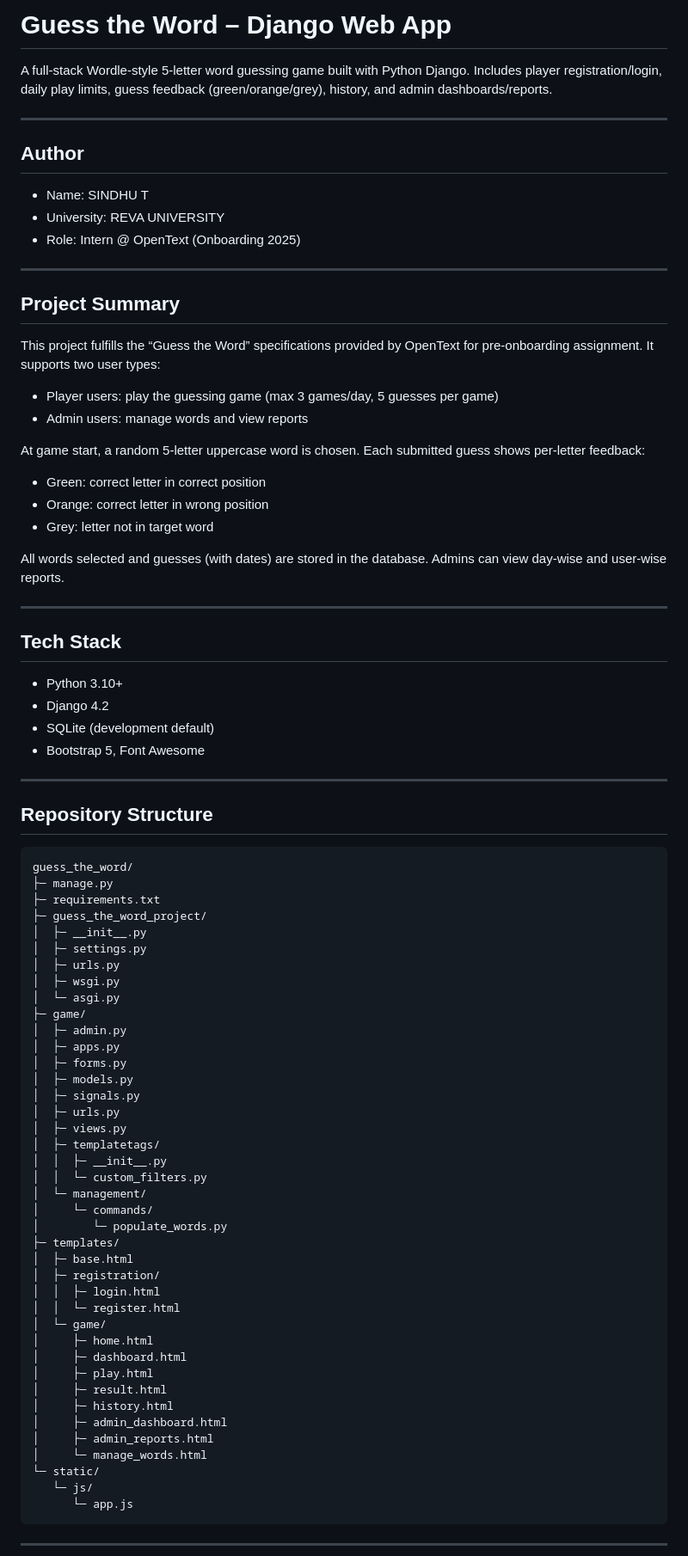
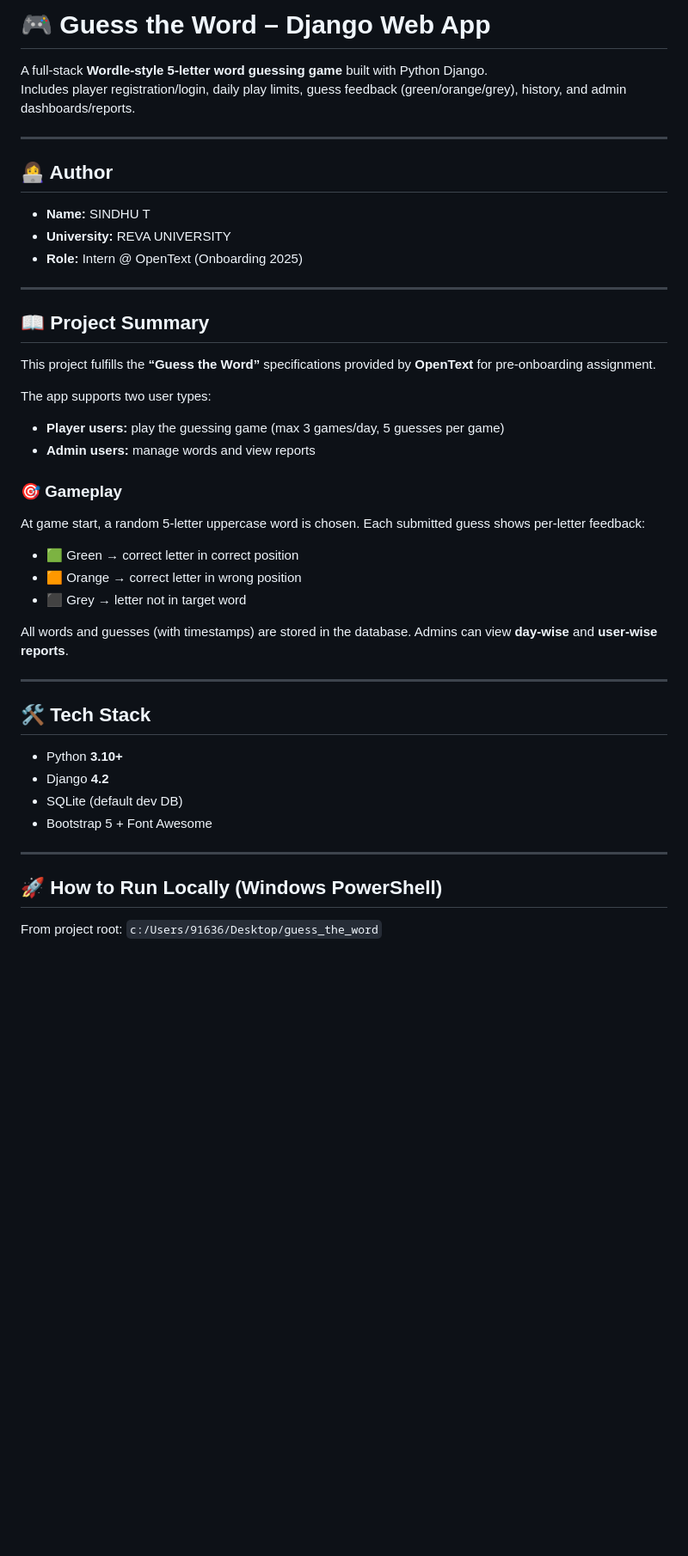
Before and after one commit to SINDHU-192004/guess_the_word, a Markdown page: README.md, the part around one of its changes. Shown at 86% size. GitHub-like rendering; blank space fills up the shorter version.

````diff
--- a/README.md
+++ b/README.md
@@ -1,81 +1,44 @@
-# Guess the Word – Django Web App
+# 🎮 Guess the Word – Django Web App
 
-A full-stack Wordle-style 5-letter word guessing game built with Python Django. Includes player registration/login, daily play limits, guess feedback (green/orange/grey), history, and admin dashboards/reports.
+A full-stack **Wordle-style 5-letter word guessing game** built with Python Django.
+Includes player registration/login, daily play limits, guess feedback (green/orange/grey), history, and admin dashboards/reports.
 
 ---
 
-## Author
-- Name: SINDHU T
-- University: REVA UNIVERSITY
-- Role: Intern @ OpenText (Onboarding 2025)
+## 👩‍💻 Author
+- **Name:** SINDHU T
+- **University:** REVA UNIVERSITY
+- **Role:** Intern @ OpenText (Onboarding 2025)
 
 ---
 
-## Project Summary
-This project fulfills the “Guess the Word” specifications provided by OpenText for pre-onboarding assignment. It supports two user types:
-- Player users: play the guessing game (max 3 games/day, 5 guesses per game)
-- Admin users: manage words and view reports
+## 📖 Project Summary
+This project fulfills the **“Guess the Word”** specifications provided by **OpenText** for pre-onboarding assignment.
 
+The app supports two user types:
+- **Player users:** play the guessing game (max 3 games/day, 5 guesses per game)
+- **Admin users:** manage words and view reports
+
+### 🎯 Gameplay
 At game start, a random 5-letter uppercase word is chosen. Each submitted guess shows per-letter feedback:
-- Green: correct letter in correct position
-- Orange: correct letter in wrong position
-- Grey: letter not in target word
+- 🟩 Green → correct letter in correct position
+- 🟧 Orange → correct letter in wrong position
+- ⬛ Grey → letter not in target word
 
-All words selected and guesses (with dates) are stored in the database. Admins can view day-wise and user-wise reports.
+All words and guesses (with timestamps) are stored in the database. Admins can view **day-wise** and **user-wise reports**.
 
 ---
 
-## Tech Stack
-- Python 3.10+
-- Django 4.2
-- SQLite (development default)
-- Bootstrap 5, Font Awesome
+## 🛠 Tech Stack
+- Python **3.10+**
+- Django **4.2**
+- SQLite (default dev DB)
+- Bootstrap 5 + Font Awesome
+
 
 ---
 
-## Repository Structure
-```
-guess_the_word/
-├─ manage.py
-├─ requirements.txt
-├─ guess_the_word_project/
-│  ├─ __init__.py
-│  ├─ settings.py
-│  ├─ urls.py
-│  ├─ wsgi.py
-│  └─ asgi.py
-├─ game/
-│  ├─ admin.py
-│  ├─ apps.py
-│  ├─ forms.py
-│  ├─ models.py
-│  ├─ signals.py
-│  ├─ urls.py
-│  ├─ views.py
-│  ├─ templatetags/
-│  │  ├─ __init__.py
-│  │  └─ custom_filters.py
-│  └─ management/
-│     └─ commands/
-│        └─ populate_words.py
-├─ templates/
-│  ├─ base.html
-│  ├─ registration/
-│  │  ├─ login.html
-│  │  └─ register.html
-│  └─ game/
-│     ├─ home.html
-│     ├─ dashboard.html
-│     ├─ play.html
-│     ├─ result.html
-│     ├─ history.html
-│     ├─ admin_dashboard.html
-│     ├─ admin_reports.html
-│     └─ manage_words.html
-└─ static/
-   └─ js/
-      └─ app.js
-```
+## 🚀 How to Run Locally (Windows PowerShell)
 
----
+From project root: `c:/Users/91636/Desktop/guess_the_word`
 
````
Also changed, not shown: other parts of README.md (+57 -66 lines).
